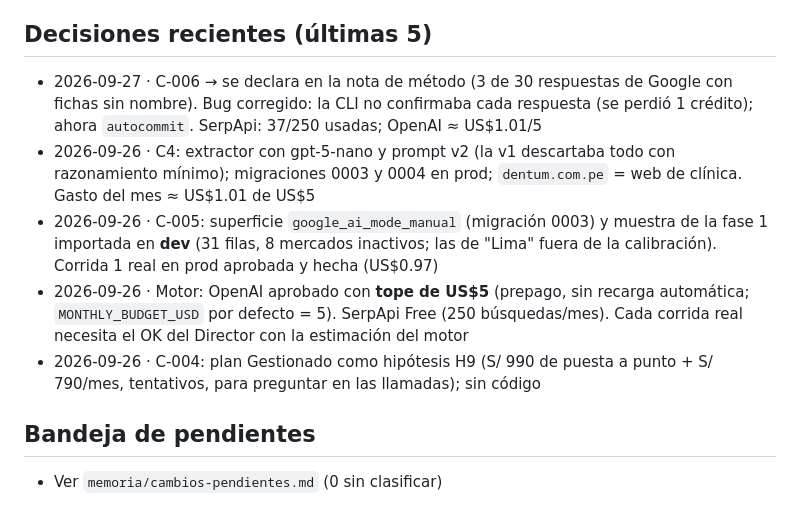
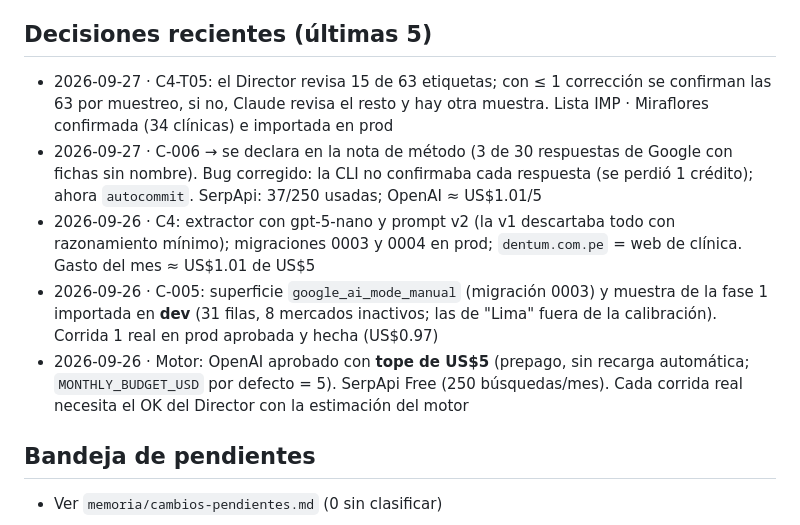
Before and after one commit to GGThomson/visible-ia, a Markdown page: memoria/ESTADO.md, the part around the change. GitHub-like rendering.

Commit message:
docs(C4-T05): record the Director's sample-based confirmation rule
Co-Authored-By: Claude Opus 5.5 <noreply@anthropic.com>

```diff
--- a/memoria/ESTADO.md
+++ b/memoria/ESTADO.md
@@ -36,11 +36,11 @@
 - 🔽 Prueba API Gemini (informativa, baja prioridad): config. B, 1 de 10 hecha (rama `chore/prueba-api-gemini`)
 
 ## Decisiones recientes (últimas 5)
+- 2026-09-27 · C4-T05: el Director revisa 15 de 63 etiquetas; con ≤ 1 corrección se confirman las 63 por muestreo, si no, Claude revisa el resto y hay otra muestra. Lista IMP · Miraflores confirmada (34 clínicas) e importada en prod
 - 2026-09-27 · C-006 → se declara en la nota de método (3 de 30 respuestas de Google con fichas sin nombre). Bug corregido: la CLI no confirmaba cada respuesta (se perdió 1 crédito); ahora `autocommit`. SerpApi: 37/250 usadas; OpenAI ≈ US$1.01/5
 - 2026-09-26 · C4: extractor con gpt-5-nano y prompt v2 (la v1 descartaba todo con razonamiento mínimo); migraciones 0003 y 0004 en prod; `dentum.com.pe` = web de clínica. Gasto del mes ≈ US$1.01 de US$5
 - 2026-09-26 · C-005: superficie `google_ai_mode_manual` (migración 0003) y muestra de la fase 1 importada en **dev** (31 filas, 8 mercados inactivos; las de "Lima" fuera de la calibración). Corrida 1 real en prod aprobada y hecha (US$0.97)
 - 2026-09-26 · Motor: OpenAI aprobado con **tope de US$5** (prepago, sin recarga automática; `MONTHLY_BUDGET_USD` por defecto = 5). SerpApi Free (250 búsquedas/mes). Cada corrida real necesita el OK del Director con la estimación del motor
-- 2026-09-26 · C-004: plan Gestionado como hipótesis H9 (S/ 990 de puesta a punto + S/ 790/mes, tentativos, para preguntar en las llamadas); sin código
 
 ## Bandeja de pendientes
 - Ver `memoria/cambios-pendientes.md` (0 sin clasificar)
```
Also changed, not shown: 1 other file.
